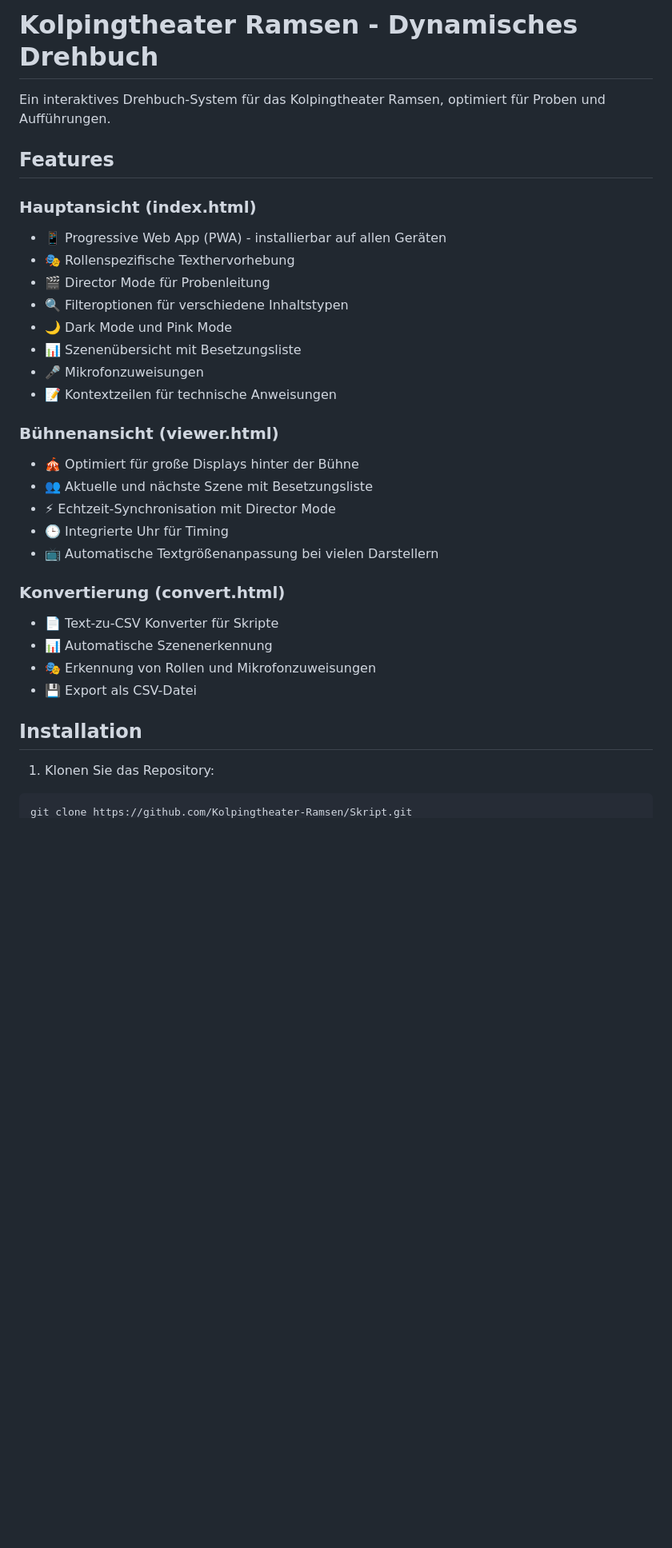
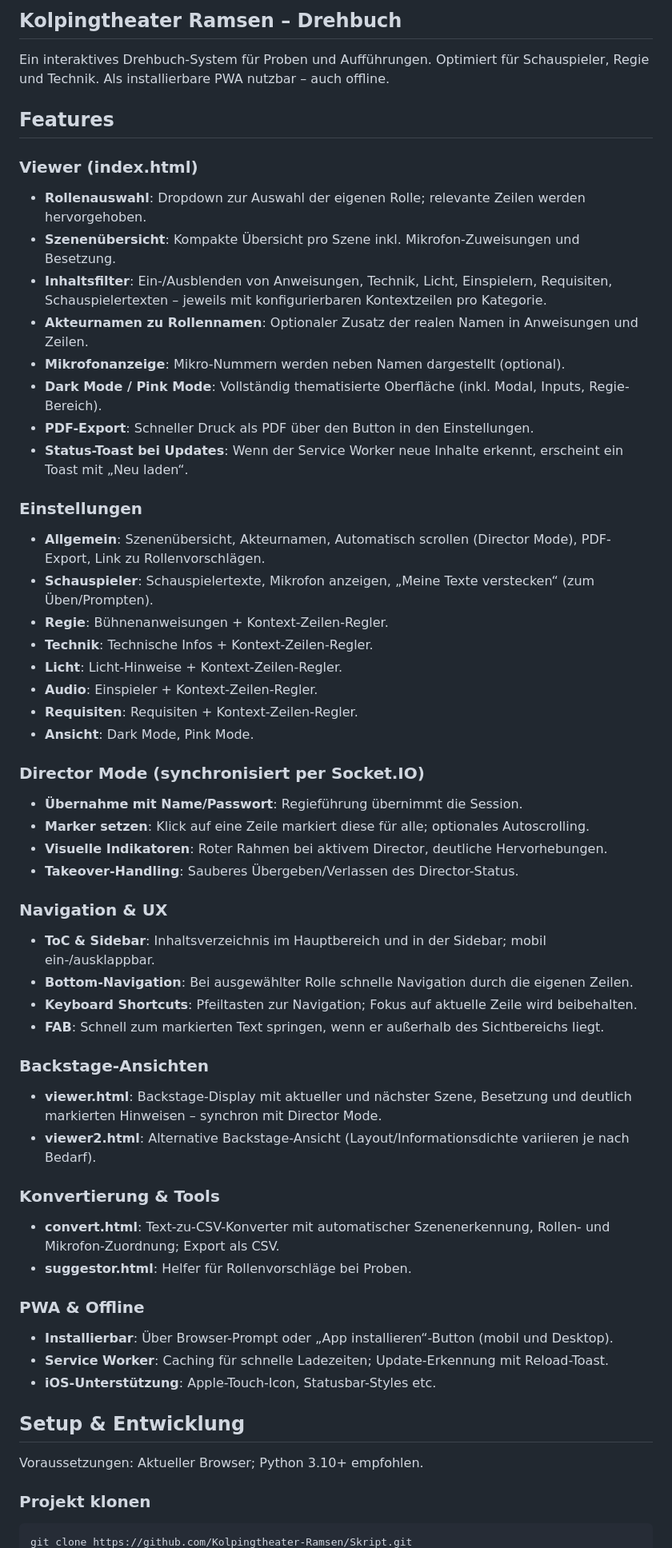
Before and after one commit to Kolpingtheater-Ramsen/Skript, a Markdown page: Readme.md, the part around one of its changes. Shown at 80% size. Rendered like a GitHub page; blank space fills up the shorter version.

````diff
--- a/Readme.md
+++ b/Readme.md
@@ -1,38 +1,66 @@
-# Kolpingtheater Ramsen - Dynamisches Drehbuch
+## Kolpingtheater Ramsen – Drehbuch
 
-Ein interaktives Drehbuch-System für das Kolpingtheater Ramsen, optimiert für Proben und Aufführungen.
+Ein interaktives Drehbuch-System für Proben und Aufführungen. Optimiert für Schauspieler, Regie und Technik. Als installierbare PWA nutzbar – auch offline.
 
 ## Features
 
-### Hauptansicht (index.html)
+### Viewer (index.html)
 
-- 📱 Progressive Web App (PWA) - installierbar auf allen Geräten
-- 🎭 Rollenspezifische Texthervorhebung
-- 🎬 Director Mode für Probenleitung
-- 🔍 Filteroptionen für verschiedene Inhaltstypen
-- 🌙 Dark Mode und Pink Mode
-- 📊 Szenenübersicht mit Besetzungsliste
-- 🎤 Mikrofonzuweisungen
-- 📝 Kontextzeilen für technische Anweisungen
+- **Rollenauswahl**: Dropdown zur Auswahl der eigenen Rolle; relevante Zeilen werden hervorgehoben.
+- **Szenenübersicht**: Kompakte Übersicht pro Szene inkl. Mikrofon-Zuweisungen und Besetzung.
+- **Inhaltsfilter**: Ein-/Ausblenden von Anweisungen, Technik, Licht, Einspielern, Requisiten, Schauspielertexten – jeweils mit konfigurierbaren Kontextzeilen pro Kategorie.
+- **Akteurnamen zu Rollennamen**: Optionaler Zusatz der realen Namen in Anweisungen und Zeilen.
+- **Mikrofonanzeige**: Mikro-Nummern werden neben Namen dargestellt (optional).
+- **Dark Mode / Pink Mode**: Vollständig thematisierte Oberfläche (inkl. Modal, Inputs, Regie-Bereich).
+- **PDF-Export**: Schneller Druck als PDF über den Button in den Einstellungen.
+- **Status-Toast bei Updates**: Wenn der Service Worker neue Inhalte erkennt, erscheint ein Toast mit „Neu laden“.
 
-### Bühnenansicht (viewer.html)
+### Einstellungen
 
-- 🎪 Optimiert für große Displays hinter der Bühne
-- 👥 Aktuelle und nächste Szene mit Besetzungsliste
-- ⚡ Echtzeit-Synchronisation mit Director Mode
-- 🕒 Integrierte Uhr für Timing
-- 📺 Automatische Textgrößenanpassung bei vielen Darstellern
+- **Allgemein**: Szenenübersicht, Akteurnamen, Automatisch scrollen (Director Mode), PDF-Export, Link zu Rollenvorschlägen.
+- **Schauspieler**: Schauspielertexte, Mikrofon anzeigen, „Meine Texte verstecken“ (zum Üben/Prompten).
+- **Regie**: Bühnenanweisungen + Kontext-Zeilen-Regler.
+- **Technik**: Technische Infos + Kontext-Zeilen-Regler.
+- **Licht**: Licht-Hinweise + Kontext-Zeilen-Regler.
+- **Audio**: Einspieler + Kontext-Zeilen-Regler.
+- **Requisiten**: Requisiten + Kontext-Zeilen-Regler.
+- **Ansicht**: Dark Mode, Pink Mode.
 
-### Konvertierung (convert.html)
+### Director Mode (synchronisiert per Socket.IO)
 
-- 📄 Text-zu-CSV Konverter für Skripte
-- 📊 Automatische Szenenerkennung
-- 🎭 Erkennung von Rollen und Mikrofonzuweisungen
-- 💾 Export als CSV-Datei
+- **Übernahme mit Name/Passwort**: Regieführung übernimmt die Session.
+- **Marker setzen**: Klick auf eine Zeile markiert diese für alle; optionales Autoscrolling.
+- **Visuelle Indikatoren**: Roter Rahmen bei aktivem Director, deutliche Hervorhebungen.
+- **Takeover-Handling**: Sauberes Übergeben/Verlassen des Director-Status.
 
-## Installation
+### Navigation & UX
 
-1. Klonen Sie das Repository:
+- **ToC & Sidebar**: Inhaltsverzeichnis im Hauptbereich und in der Sidebar; mobil ein-/ausklappbar.
+- **Bottom-Navigation**: Bei ausgewählter Rolle schnelle Navigation durch die eigenen Zeilen.
+- **Keyboard Shortcuts**: Pfeiltasten zur Navigation; Fokus auf aktuelle Zeile wird beibehalten.
+- **FAB**: Schnell zum markierten Text springen, wenn er außerhalb des Sichtbereichs liegt.
+
+### Backstage-Ansichten
+
+- **viewer.html**: Backstage-Display mit aktueller und nächster Szene, Besetzung und deutlich markierten Hinweisen – synchron mit Director Mode.
+- **viewer2.html**: Alternative Backstage-Ansicht (Layout/Informationsdichte variieren je nach Bedarf).
+
+### Konvertierung & Tools
+
+- **convert.html**: Text-zu-CSV-Konverter mit automatischer Szenenerkennung, Rollen- und Mikrofon-Zuordnung; Export als CSV.
+- **suggestor.html**: Helfer für Rollenvorschläge bei Proben.
+
+### PWA & Offline
+
+- **Installierbar**: Über Browser-Prompt oder „App installieren“-Button (mobil und Desktop).
+- **Service Worker**: Caching für schnelle Ladezeiten; Update-Erkennung mit Reload-Toast.
+- **iOS-Unterstützung**: Apple-Touch-Icon, Statusbar-Styles etc.
+
+## Setup & Entwicklung
+
+Voraussetzungen: Aktueller Browser; Python 3.10+ empfohlen.
+
+### Projekt klonen
 
 ```bash
 git clone https://github.com/Kolpingtheater-Ramsen/Skript.git
````
Also changed, not shown: other parts of Readme.md (+40 -60 lines).
